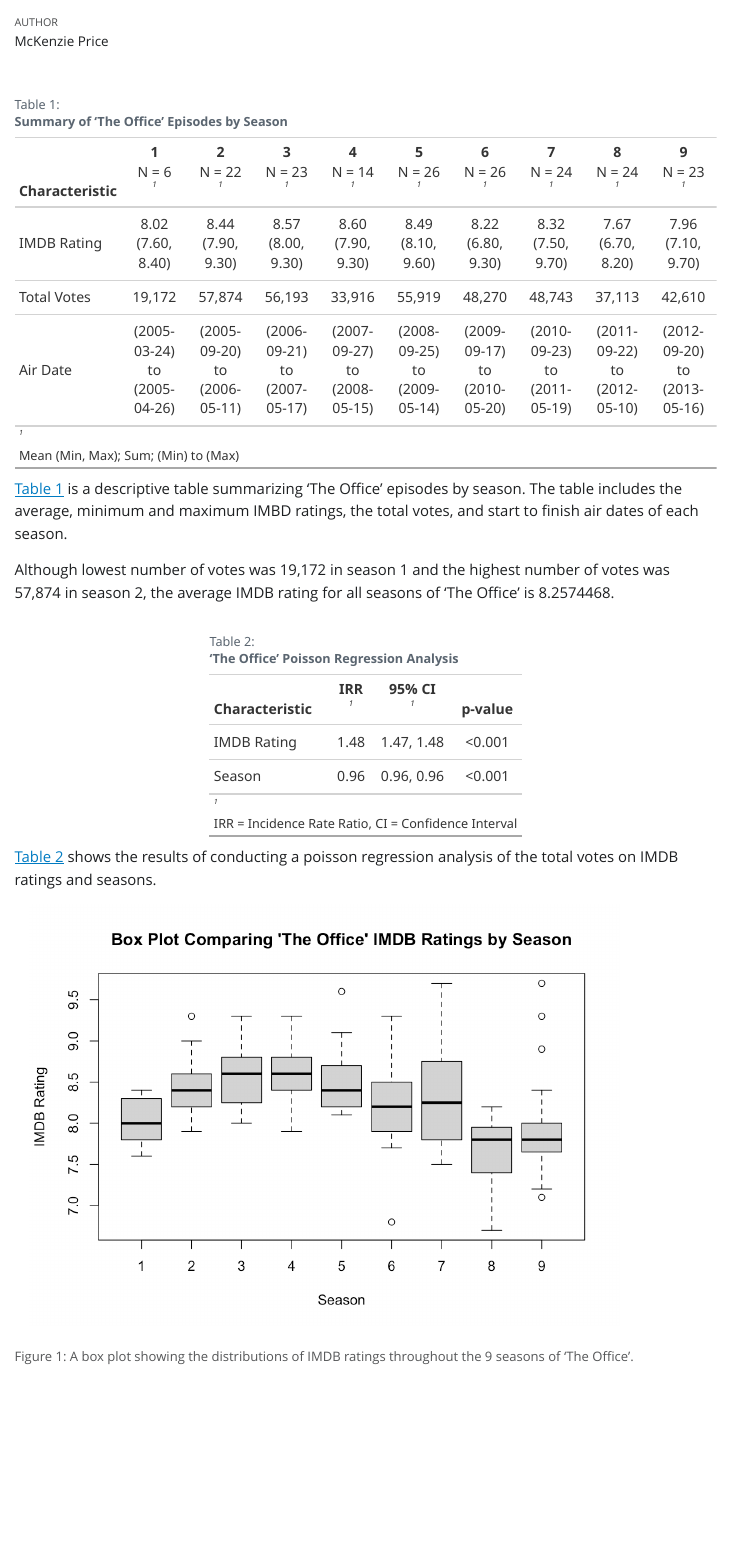
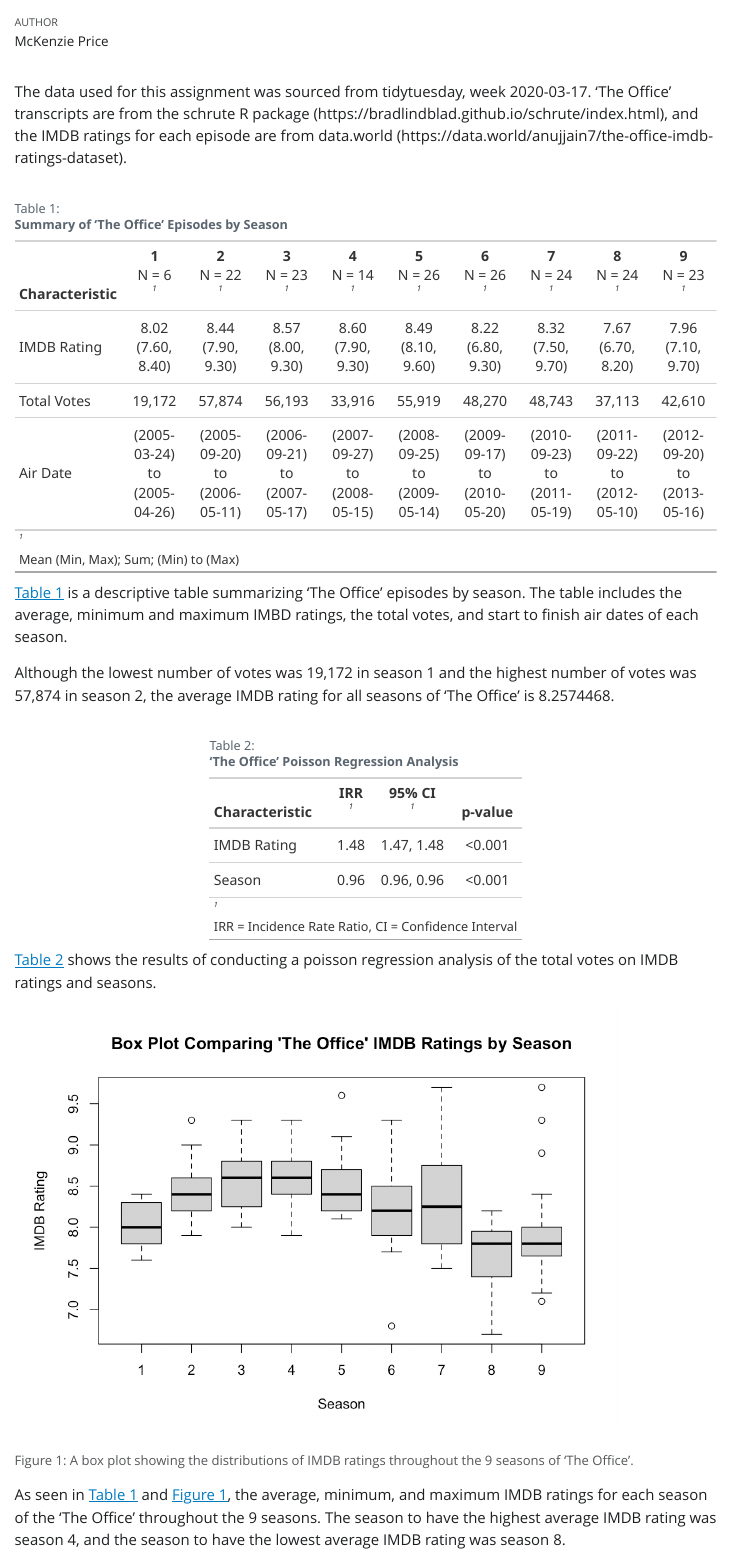
Before and after one commit to mckenzielprice/Final-Project, a Quarto document (R Final Project ('The Office').qmd): the page in a window 1100 px wide, from 60 px down. The pictures show the output file R Final Project ('The Office').html that the author committed with the source, opened offline; Quarto's library style sheets are replaced by a plain one without menus.

Commit message:
quarto complete

````diff
--- a/R Final Project ('The Office').qmd
+++ b/R Final Project ('The Office').qmd
@@ -6,6 +6,9 @@
   echo: false
   warning: false
 ---
+
+The data used for this assignment was sourced from tidytuesday, week 2020-03-17. 'The Office' transcripts are from the schrute R package (https://bradlindblad.github.io/schrute/index.html), and the IMDB ratings for each episode are from data.world (https://data.world/anujjain7/the-office-imdb-ratings-dataset).
+
 ```{r}
 library(schrute)
 library(tidyverse)
@@ -54,7 +57,7 @@
 ```
 @tbl-one is a descriptive table summarizing 'The Office' episodes by season. The table includes the average, minimum and maximum IMBD ratings, the total votes, and start to finish air dates of each season.
 
-Although lowest number of votes was `r tot_votes1` in season 1 and the highest number of votes was `r tot_votes2` in season 2, the average IMDB rating for all seasons of 'The Office' is `r total_mean`.
+Although the lowest number of votes was `r tot_votes1` in season 1 and the highest number of votes was `r tot_votes2` in season 2, the average IMDB rating for all seasons of 'The Office' is `r total_mean`.
 
 ```{r}
 #| label: tbl-two
@@ -80,3 +83,5 @@
 				ylab = "IMDB Rating",
 				outline = TRUE)
 ```
+
+As seen in @tbl-one and @fig-one, the average, minimum, and maximum IMDB ratings for each season of the 'The Office' throughout the 9 seasons. The season to have the highest average IMDB rating was season 4, and the season to have the lowest average IMDB rating was season 8.
````
Also changed, not shown: R Final Project ('The Office').html.
